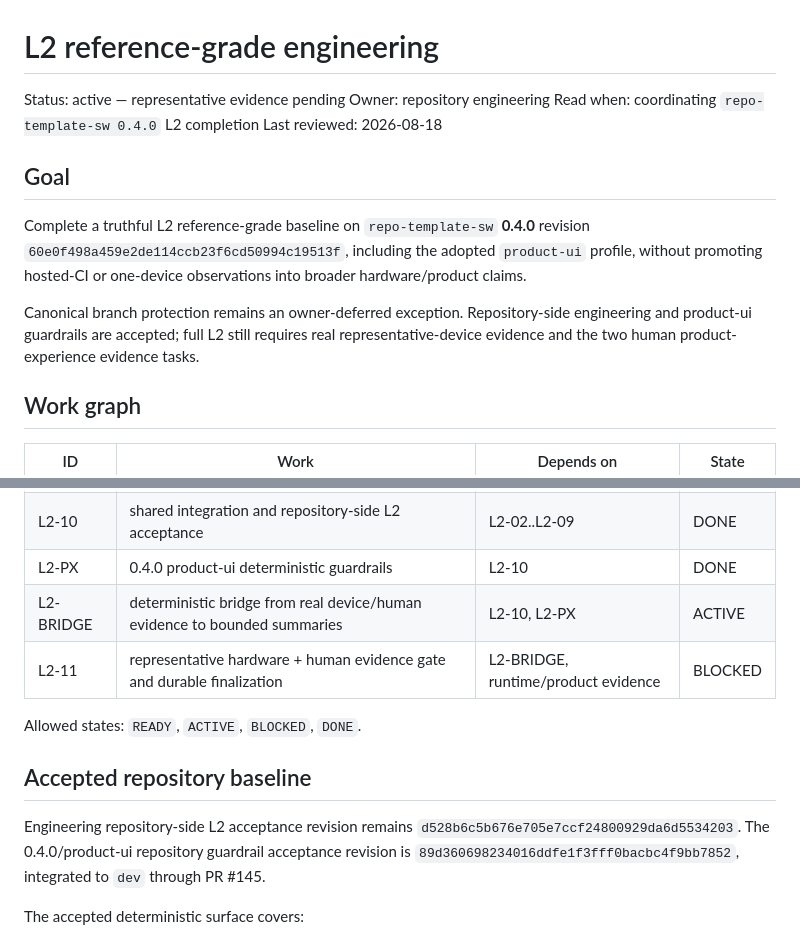
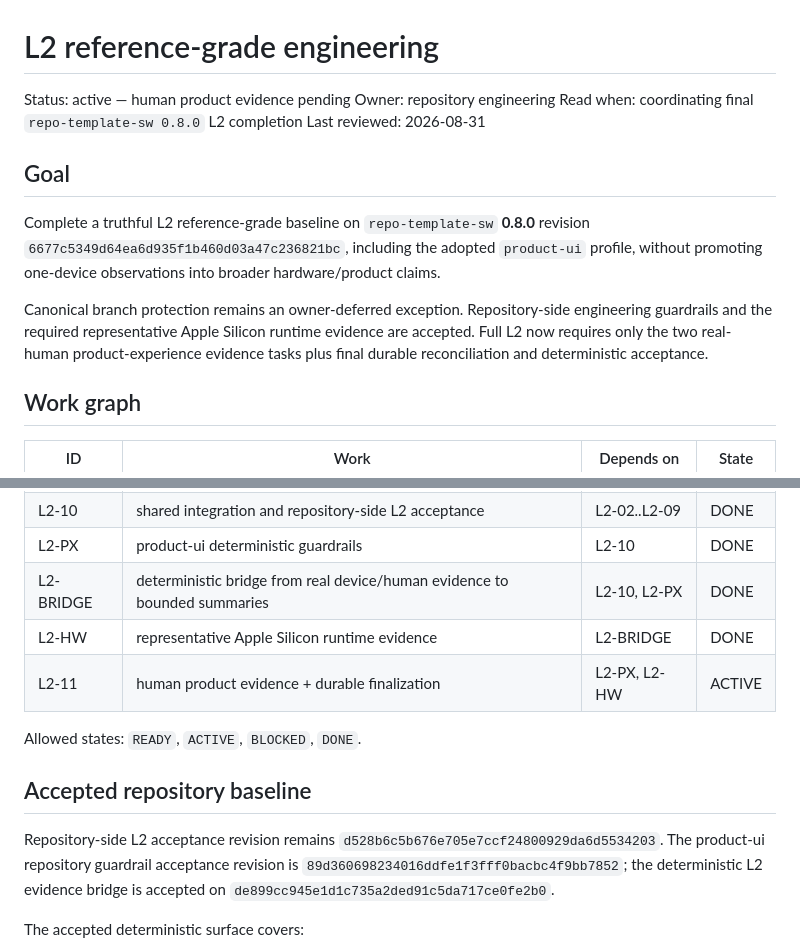
Before and after one commit to daniele21/local-llm-server, a Markdown page: docs/workstreams/l2-reference-grade.md, 2 parts joined by grey strips. Drawn GitHub-style.

```diff
--- a/docs/workstreams/l2-reference-grade.md
+++ b/docs/workstreams/l2-reference-grade.md
@@ -1,15 +1,15 @@
 # L2 reference-grade engineering
 
-Status: active — representative evidence pending
+Status: active — human product evidence pending
 Owner: repository engineering
-Read when: coordinating `repo-template-sw 0.4.0` L2 completion
-Last reviewed: 2026-08-18
+Read when: coordinating final `repo-template-sw 0.8.0` L2 completion
+Last reviewed: 2026-08-31
 
 ## Goal
 
-Complete a truthful L2 reference-grade baseline on `repo-template-sw` **0.4.0** revision `60e0f498a459e2de114ccb23f6cd50994c19513f`, including the adopted `product-ui` profile, without promoting hosted-CI or one-device observations into broader hardware/product claims.
+Complete a truthful L2 reference-grade baseline on `repo-template-sw` **0.8.0** revision `6677c5349d64ea6d935f1b460d03a47c236821bc`, including the adopted `product-ui` profile, without promoting one-device observations into broader hardware/product claims.
 
-Canonical branch protection remains an owner-deferred exception. Repository-side engineering and product-ui guardrails are accepted; full L2 still requires real representative-device evidence and the two human product-experience evidence tasks.
+Canonical branch protection remains an owner-deferred exception. Repository-side engineering guardrails and the required representative Apple Silicon runtime evidence are accepted. Full L2 now requires only the two real-human product-experience evidence tasks plus final durable reconciliation and deterministic acceptance.
 
 ## Work graph
 
@@ -25,15 +25,16 @@ Canonical branch protection remains an owner-deferred exception. Repository-side
 | L2-08 | complexity/dependency review + reproducible evidence identity | L2-01 | DONE |
 | L2-09 | repository policy + stale/duplicate/completed-doc drift detection | L2-01 | DONE |
 | L2-10 | shared integration and repository-side L2 acceptance | L2-02..L2-09 | DONE |
-| L2-PX | 0.4.0 product-ui deterministic guardrails | L2-10 | DONE |
-| L2-BRIDGE | deterministic bridge from real device/human evidence to bounded summaries | L2-10, L2-PX | ACTIVE |
-| L2-11 | representative hardware + human evidence gate and durable finalization | L2-BRIDGE, runtime/product evidence | BLOCKED |
+| L2-PX | product-ui deterministic guardrails | L2-10 | DONE |
+| L2-BRIDGE | deterministic bridge from real device/human evidence to bounded summaries | L2-10, L2-PX | DONE |
+| L2-HW | representative Apple Silicon runtime evidence | L2-BRIDGE | DONE |
+| L2-11 | human product evidence + durable finalization | L2-PX, L2-HW | ACTIVE |
 
 Allowed states: `READY`, `ACTIVE`, `BLOCKED`, `DONE`.
 
 ## Accepted repository baseline
 
-Engineering repository-side L2 acceptance revision remains `d528b6c5b676e705e7ccf24800929da6d5534203`. The 0.4.0/product-ui repository guardrail acceptance revision is `89d360698234016ddfe1f3fff0bacbc4f9bb7852`, integrated to `dev` through PR #145.
+Repository-side L2 acceptance revision remains `d528b6c5b676e705e7ccf24800929da6d5534203`. The product-ui repository guardrail acceptance revision is `89d360698234016ddfe1f3fff0bacbc4f9bb7852`; the deterministic L2 evidence bridge is accepted on `de899cc945e1d1c735a2ded91c5da717ce0fe2b0`.
 
 The accepted deterministic surface covers:
 
```
Also changed, not shown: other parts of docs/workstreams/l2-reference-grade.md (+27 -20 lines).
